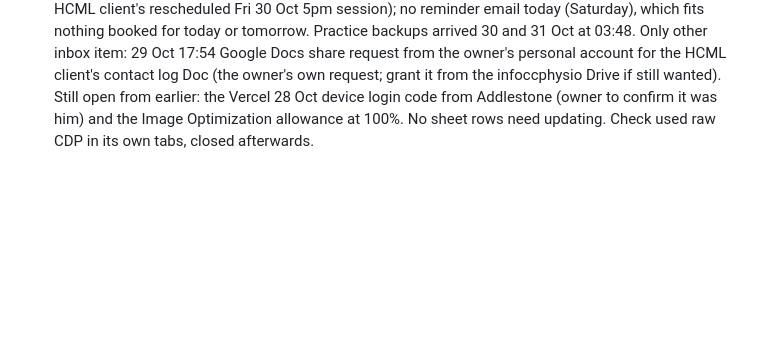
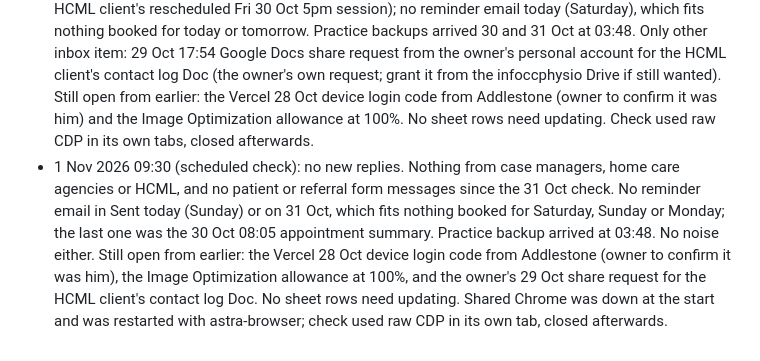
Before and after one commit to ardazshellz/Community-Care-Physio, a Markdown page: docs/outreach/case-manager-emails.md, the part around the change. GitHub-like rendering; blank space fills up the shorter version.

Commit message:
Outreach: daily check 2026-11-01
Co-Authored-By: Claude Opus 5.5 <noreply@anthropic.com>

```diff
--- a/docs/outreach/case-manager-emails.md
+++ b/docs/outreach/case-manager-emails.md
@@ -129,3 +129,4 @@ Replies so far:
 - 28 Oct 2026 09:30 (scheduled check): no new replies. Nothing from case managers, home care agencies or HCML, and no patient or referral form messages in the last 24 hours. Reminders went at 08:05 (the cron runs on UTC, so 08:05 now the clocks have gone back): tomorrow's appointment summary to the practice and the patient reminder for the HCML client's Thu 29 Oct 5pm session. Practice backup arrived at 03:48. Needs the owner: Vercel notice at 03:47 says the free team has now used 100% of the Image Optimization allowance (was 75% on 22 Oct), so site images may stop being optimised until the allowance resets. Noise: Vercel bot comment on a Stacked Racks Vintage PR, two Haydon Park community group posts (one neighbour asking for a mobile massage therapist for months of arm pain and back tension; not a referral). No sheet rows need updating. Check used raw CDP in its own tab, closed afterwards.
 - 29 Oct 2026 17:35 (scheduled check, ran late): no new replies. Nothing from case managers, home care agencies or HCML, and no patient or referral form messages in the last 24 hours. Reminders went at 08:05: today's appointment summary to the practice (the HCML client's 5pm session today); no patient reminder for Friday, which fits nothing booked tomorrow. Practice backup arrived at 03:48. Noise: Calendly and Resend newsletters, Google Search Console milestone (site reached 10 clicks from Google Search in 28 days), Nextdoor and Haydon Park posts (one neighbour asking about care after a hip replacement, general advice thread, not a referral), Vercel bot comment on a Stacked Racks Vintage PR. Worth a glance by the owner: Vercel security code email Wed 28 Oct 18:37 for a device login approval from Addlestone; fine if that was the owner, otherwise check Vercel account sessions. No sheet rows need updating. Shared Chrome was down at the start and was restarted with astra-browser; check used raw CDP in its own tab, closed afterwards.
 - 31 Oct 2026 10:25 (scheduled check; no check ran on 30 Oct, so this covers since the 29 Oct 17:35 check): no new replies. Nothing from case managers, home care agencies or HCML, and no patient or referral form messages. Reminders: 30 Oct 08:05 today's appointment summary to the practice (the HCML client's rescheduled Fri 30 Oct 5pm session); no reminder email today (Saturday), which fits nothing booked for today or tomorrow. Practice backups arrived 30 and 31 Oct at 03:48. Only other inbox item: 29 Oct 17:54 Google Docs share request from the owner's personal account for the HCML client's contact log Doc (the owner's own request; grant it from the infoccphysio Drive if still wanted). Still open from earlier: the Vercel 28 Oct device login code from Addlestone (owner to confirm it was him) and the Image Optimization allowance at 100%. No sheet rows need updating. Check used raw CDP in its own tabs, closed afterwards.
+- 1 Nov 2026 09:30 (scheduled check): no new replies. Nothing from case managers, home care agencies or HCML, and no patient or referral form messages since the 31 Oct check. No reminder email in Sent today (Sunday) or on 31 Oct, which fits nothing booked for Saturday, Sunday or Monday; the last one was the 30 Oct 08:05 appointment summary. Practice backup arrived at 03:48. No noise either. Still open from earlier: the Vercel 28 Oct device login code from Addlestone (owner to confirm it was him), the Image Optimization allowance at 100%, and the owner's 29 Oct share request for the HCML client's contact log Doc. No sheet rows need updating. Shared Chrome was down at the start and was restarted with astra-browser; check used raw CDP in its own tab, closed afterwards.
```
